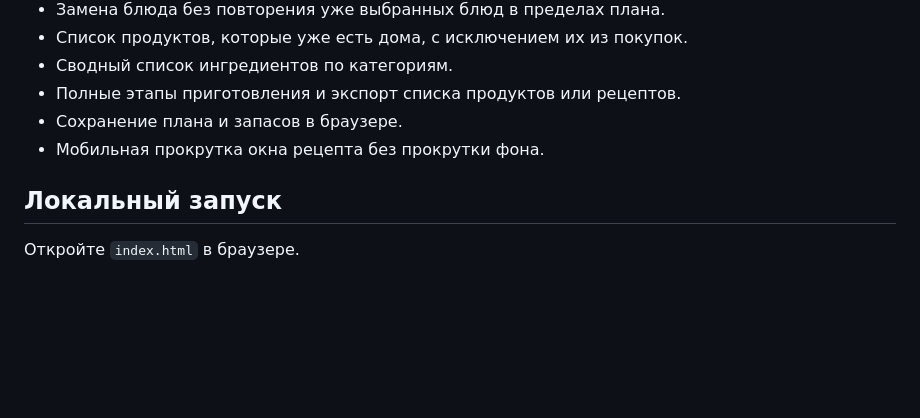
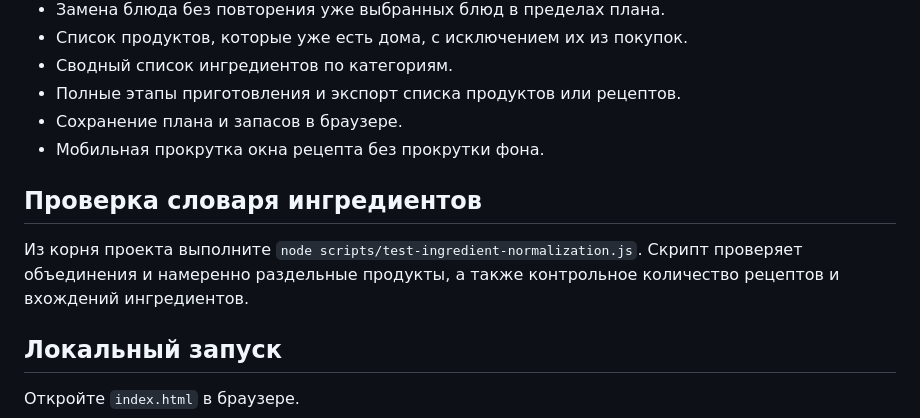
Before and after one commit to salpadeine/SalpCook, a Markdown page: README.md, the part around the change. Rendered like a GitHub page; blank space fills up the shorter version.

Commit message:
Document ingredient normalization regression test

```diff
--- a/README.md
+++ b/README.md
@@ -28,6 +28,10 @@ https://salpadeine.github.io/SalpCook/
 - Сохранение плана и запасов в браузере.
 - Мобильная прокрутка окна рецепта без прокрутки фона.
 
+## Проверка словаря ингредиентов
+
+Из корня проекта выполните `node scripts/test-ingredient-normalization.js`. Скрипт проверяет объединения и намеренно раздельные продукты, а также контрольное количество рецептов и вхождений ингредиентов.
+
 ## Локальный запуск
 
 Откройте `index.html` в браузере.
```
